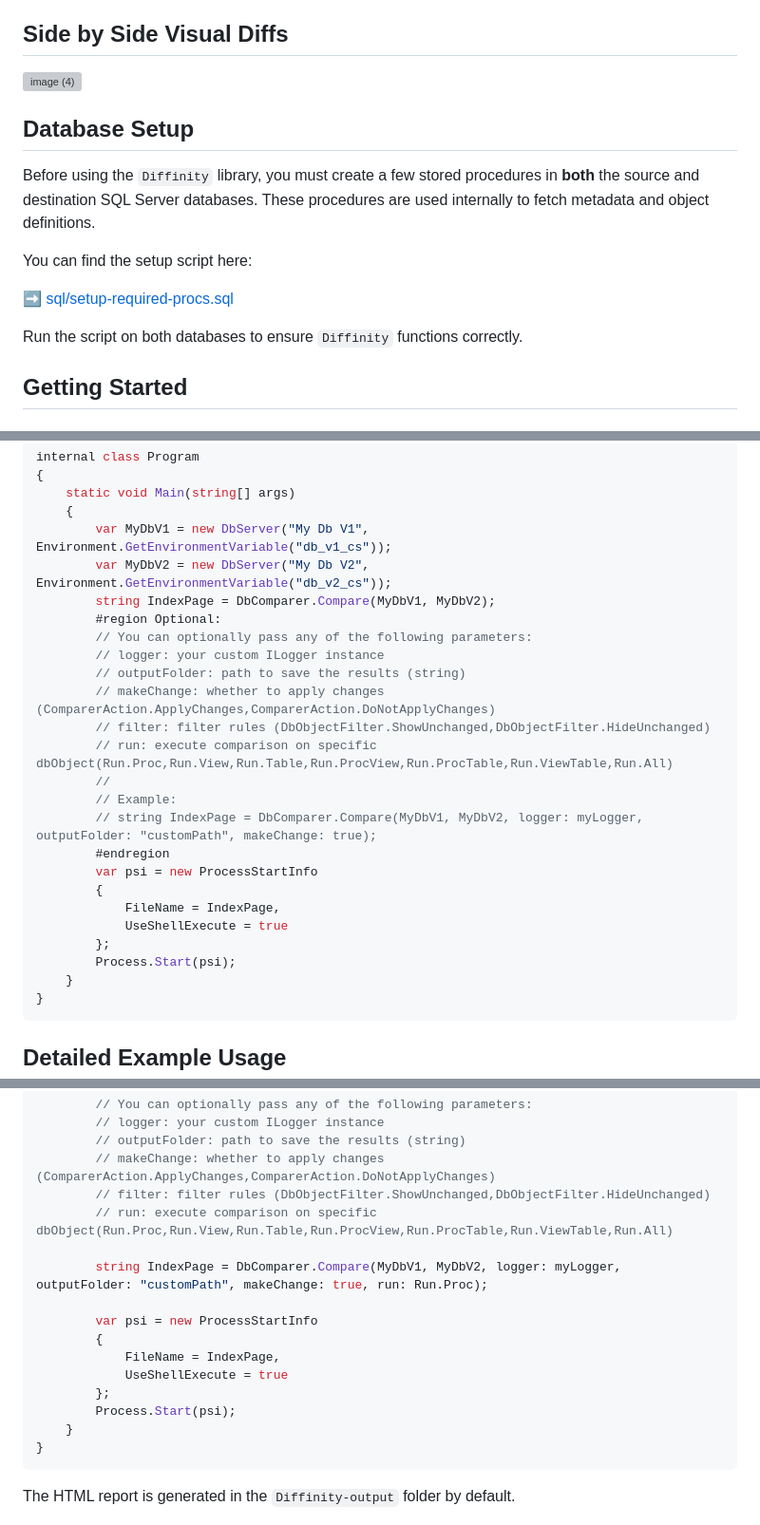
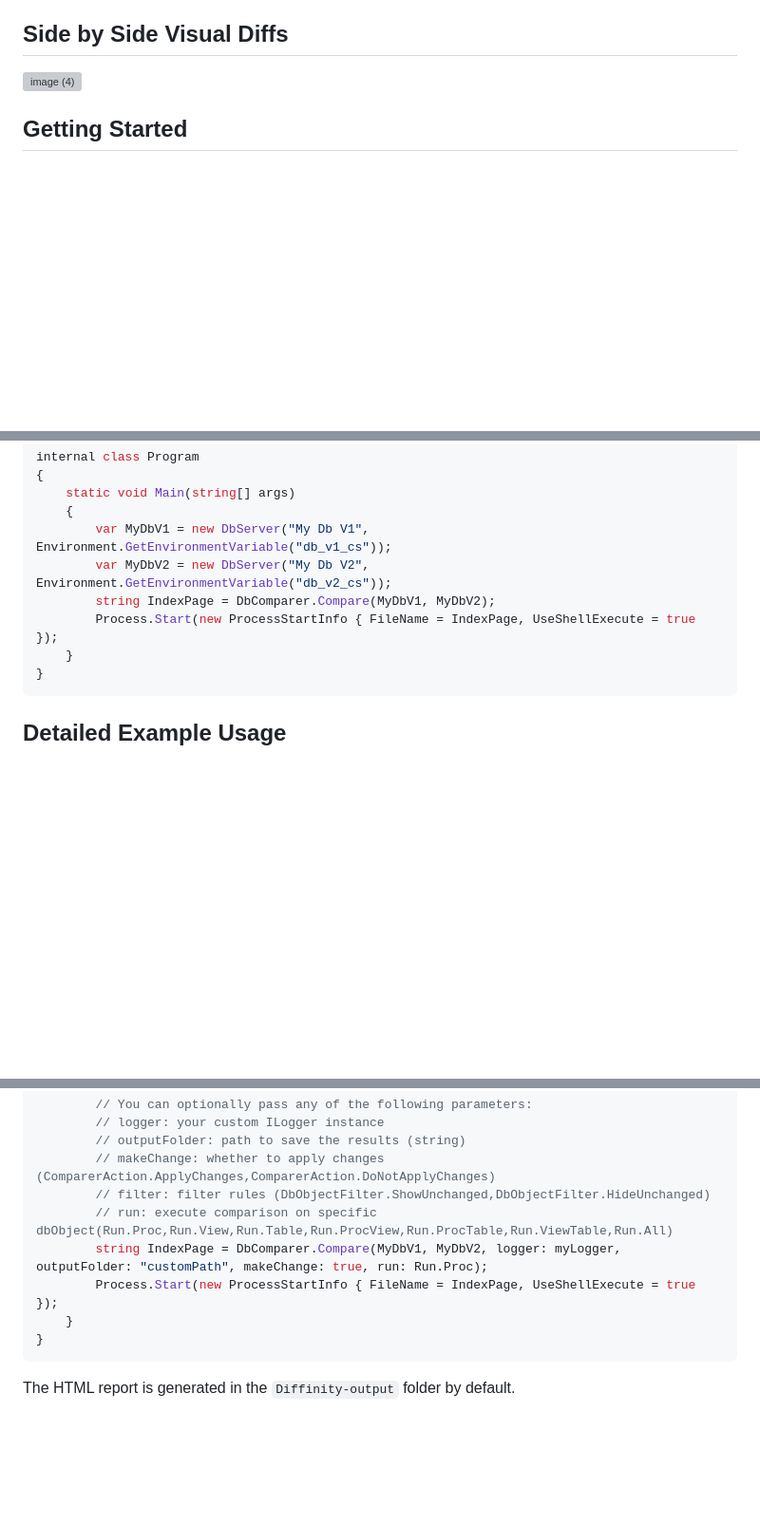
Before and after one commit to Shaza5/Diffinity, a Markdown page: README.md, 3 parts joined by grey strips. Shown at 95% size. Drawn GitHub-style; blank space fills up the shorter version; grey boxes are pictures that could not be loaded.

Commit message:
Update README.md (#14)

````diff
--- a/README.md
+++ b/README.md
@@ -20,15 +20,6 @@ Diffinity can be used as a standalone library in your own applications or throug
 ## Side by Side Visual Diffs
 <img width="1678" height="862" alt="image (4)" src="https://github.com/user-attachments/assets/620f8bee-db41-447d-9392-d79a1687ebc0" />
 
-## Database Setup
-
-Before using the `Diffinity` library, you must create a few stored procedures in **both** the source and destination SQL Server databases. These procedures are used internally to fetch metadata and object definitions.
-
-You can find the setup script here:
-
-➡️ [sql/setup-required-procs.sql](./sql/setup-required-procs.sql)
-
-Run the script on both databases to ensure `Diffinity` functions correctly.
 
 ## Getting Started
 ### Option 1: Use the NuGet Package
@@ -78,23 +69,7 @@ internal class Program
         var MyDbV1 = new DbServer("My Db V1", Environment.GetEnvironmentVariable("db_v1_cs"));
         var MyDbV2 = new DbServer("My Db V2", Environment.GetEnvironmentVariable("db_v2_cs"));
         string IndexPage = DbComparer.Compare(MyDbV1, MyDbV2);
-        #region Optional:
-        // You can optionally pass any of the following parameters:
-        // logger: your custom ILogger instance
-        // outputFolder: path to save the results (string)
-        // makeChange: whether to apply changes (ComparerAction.ApplyChanges,ComparerAction.DoNotApplyChanges)
-        // filter: filter rules (DbObjectFilter.ShowUnchanged,DbObjectFilter.HideUnchanged)
-        // run: execute comparison on specific dbObject(Run.Proc,Run.View,Run.Table,Run.ProcView,Run.ProcTable,Run.ViewTable,Run.All)
-        //
-        // Example:
-        // string IndexPage = DbComparer.Compare(MyDbV1, MyDbV2, logger: myLogger, outputFolder: "customPath", makeChange: true);
-        #endregion
-        var psi = new ProcessStartInfo
-        {
-            FileName = IndexPage,
-            UseShellExecute = true
-        };
-        Process.Start(psi);
+        Process.Start(new ProcessStartInfo { FileName = IndexPage, UseShellExecute = true });
     }
 }
 ```
@@ -117,15 +92,8 @@ internal class Program
         // makeChange: whether to apply changes (ComparerAction.ApplyChanges,ComparerAction.DoNotApplyChanges)
         // filter: filter rules (DbObjectFilter.ShowUnchanged,DbObjectFilter.HideUnchanged)
         // run: execute comparison on specific dbObject(Run.Proc,Run.View,Run.Table,Run.ProcView,Run.ProcTable,Run.ViewTable,Run.All)
-
         string IndexPage = DbComparer.Compare(MyDbV1, MyDbV2, logger: myLogger, outputFolder: "customPath", makeChange: true, run: Run.Proc);
-
-        var psi = new ProcessStartInfo
-        {
-            FileName = IndexPage,
-            UseShellExecute = true
-        };
-        Process.Start(psi);
+        Process.Start(new ProcessStartInfo { FileName = IndexPage, UseShellExecute = true });
     }
 }
 ```
````
